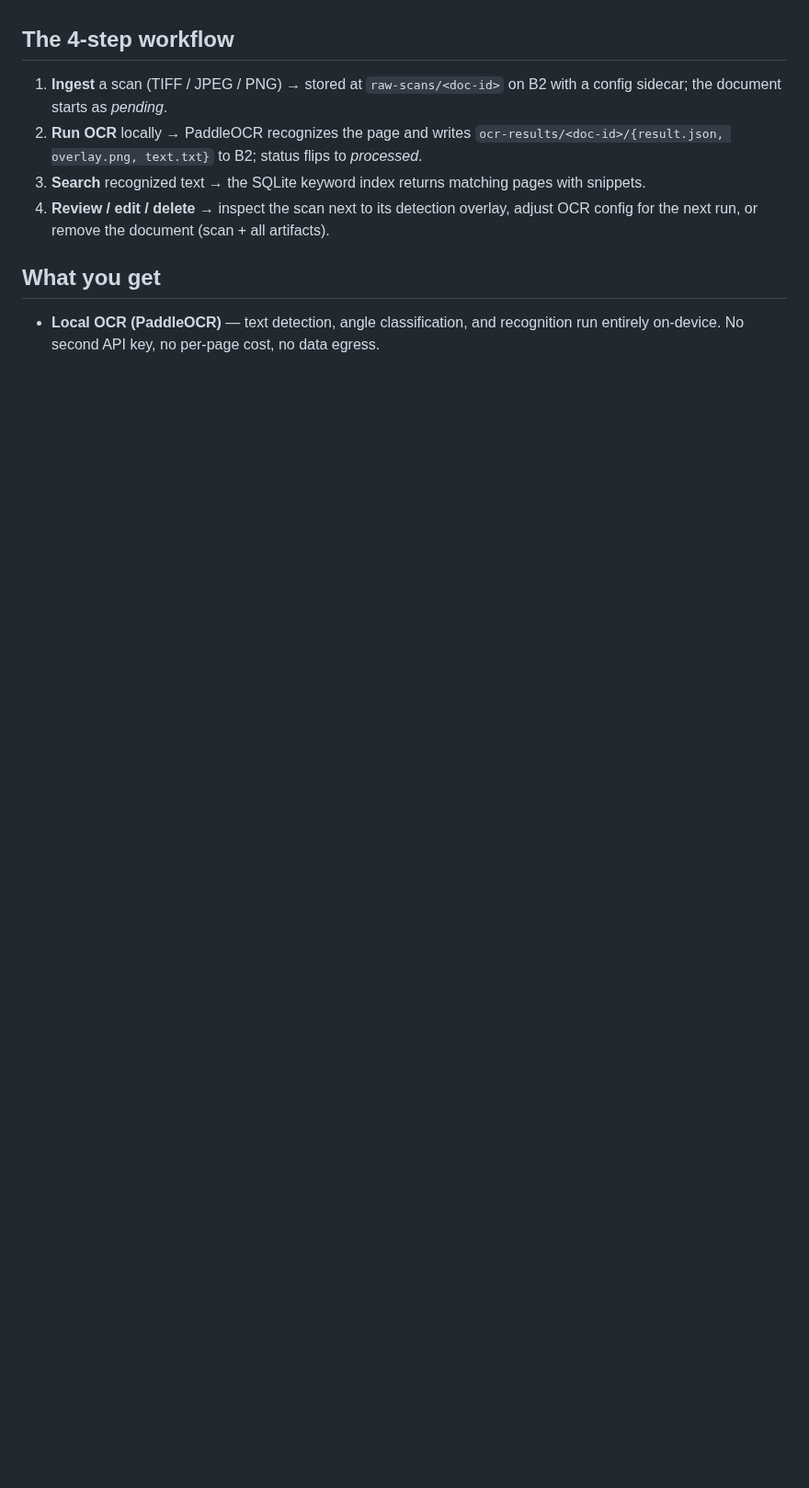
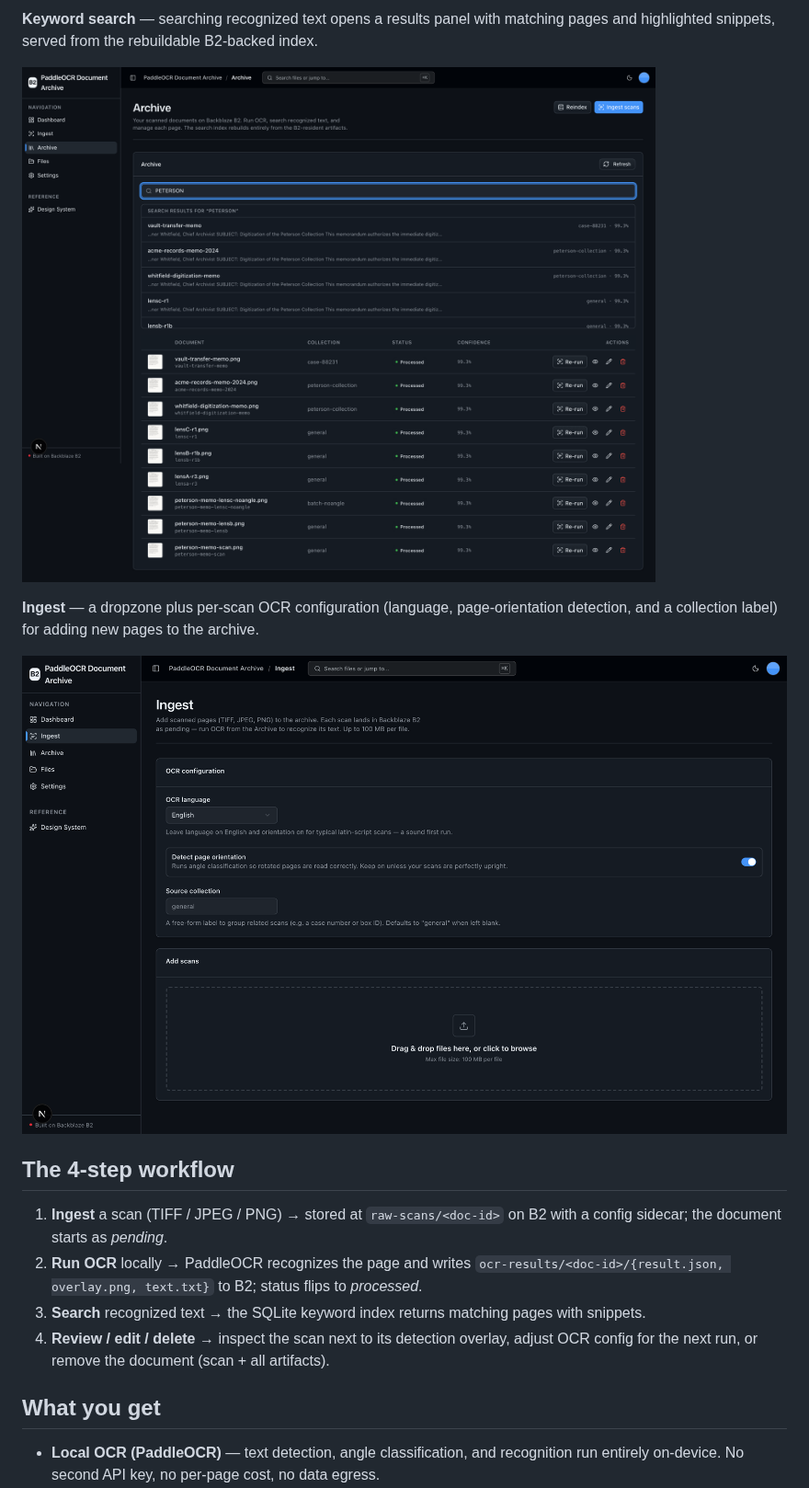
Before and after one commit to backblaze-b2-samples/paddleocr-document-archive, a Markdown page: README.md, the part around one of its changes. Shown at 92% size. Drawn GitHub-style; pictures changed too: docs/images/archive-search.png (added), docs/images/upload.png (added); blank space fills up the shorter version.

Commit message:
docs: add README screenshots

```diff
--- a/README.md
+++ b/README.md
@@ -19,3 +34,10 @@ the durable, S3-compatible backbone of a high-write-amplification AI workload
+**Keyword search** — searching recognized text opens a results panel with matching pages and highlighted snippets, served from the rebuildable B2-backed index.
+
+![Archive keyword search returning matching pages with text snippets](docs/images/archive-search.png)
+
+**Ingest** — a dropzone plus per-scan OCR configuration (language, page-orientation detection, and a collection label) for adding new pages to the archive.
+
+![Ingest page with OCR configuration form and a drag-and-drop upload zone](docs/images/upload.png)
 
 ## The 4-step workflow
 
```
Also changed, not shown: other parts of README.md (+15 -0 lines), docs/images/archive.png (added), docs/images/dashboard.png (added), docs/images/document-detail.png (added).
